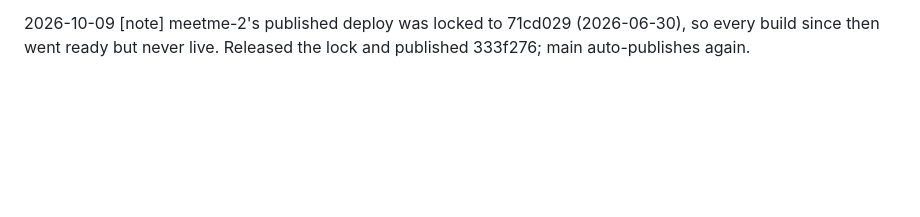
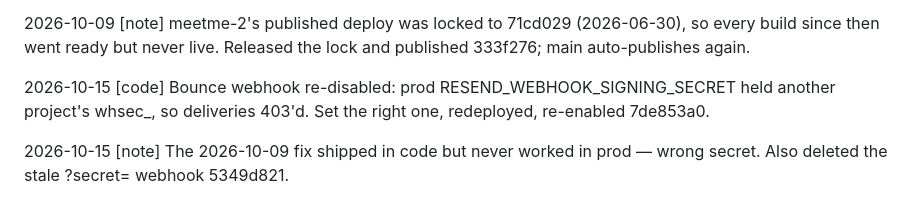
Before and after one commit to pisanuw/meetme, a Markdown page: CHANGES.md, the part around the change. Rendered like a GitHub page; blank space fills up the shorter version.

Commit message:
feat(chore): fixed resend hook

```diff
--- a/CHANGES.md
+++ b/CHANGES.md
@@ -53,3 +53,7 @@ Format: `YYYY-MM-DD [type] description` (max 200 chars). Types: decision, plan,
 2026-10-09 [code] Resend disabled the bounce webhook: handler read the secret only from a header, but Resend can't send one — it signs deliveries. Added lib/webhook-sig.mjs (Svix HMAC, replay window, rotation) and verify against RESEND_WEBHOOK_SIGNING_SECRET. Rotated the leaked RESEND_WEBHOOK_SECRET.
 
 2026-10-09 [note] meetme-2's published deploy was locked to 71cd029 (2026-06-30), so every build since then went ready but never live. Released the lock and published 333f276; main auto-publishes again.
+
+2026-10-15 [code] Bounce webhook re-disabled: prod RESEND_WEBHOOK_SIGNING_SECRET held another project's whsec_, so deliveries 403'd. Set the right one, redeployed, re-enabled 7de853a0.
+
+2026-10-15 [note] The 2026-10-09 fix shipped in code but never worked in prod — wrong secret. Also deleted the stale ?secret= webhook 5349d821.
```
